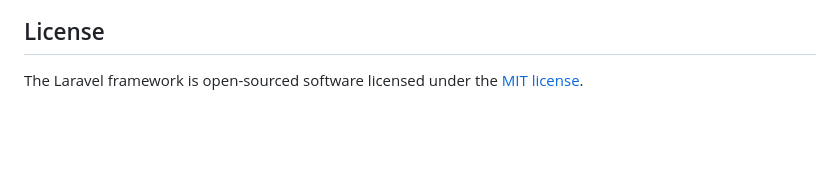
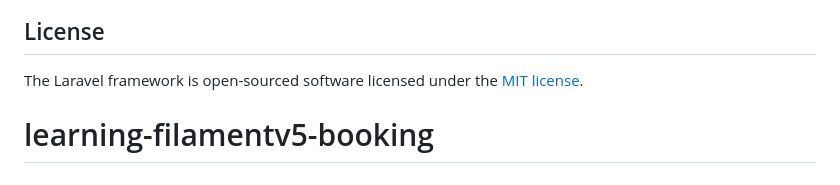
Before and after one commit to hndko/dokumentasi-filamentv5-indonesia, a Markdown page: README.md, the part around the change. Drawn GitHub-style; blank space fills up the shorter version.

Commit message:
docs: Add project title to README.

```diff
--- a/README.md
+++ b/README.md
@@ -57,3 +57,4 @@ If you discover a security vulnerability within Laravel, please send an e-mail t
 ## License
 
 The Laravel framework is open-sourced software licensed under the [MIT license](https://opensource.org/licenses/MIT).
+# learning-filamentv5-booking
```
